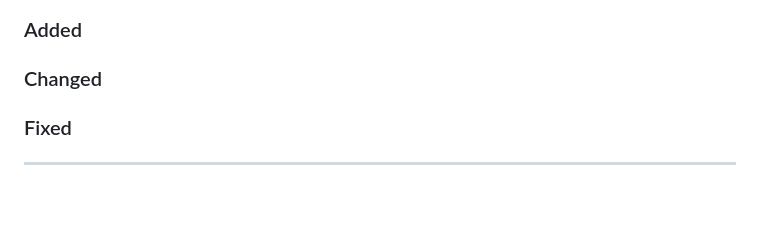
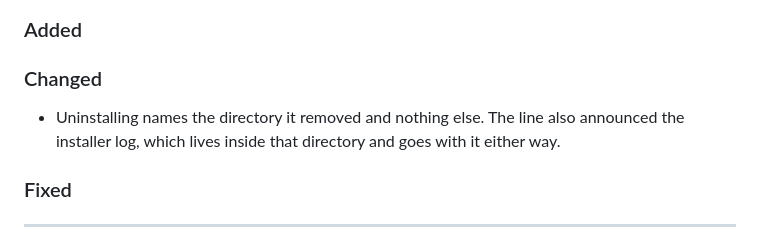
Before and after one commit to Arelius-D/TunICA, a Markdown page: CHANGELOG.md, the part around the change. Rendered like a GitHub page; blank space fills up the shorter version.

Commit message:
Record the uninstall message change in the changelog

```diff
--- a/CHANGELOG.md
+++ b/CHANGELOG.md
@@ -11,6 +11,10 @@ The format is based on Keep a Changelog, and this project adheres to Semantic Ve
 ### Added
 
 ### Changed
+
+- Uninstalling names the directory it removed and nothing else. The line also
+  announced the installer log, which lives inside that directory and goes with
+  it either way.
 
 ### Fixed
 
```
